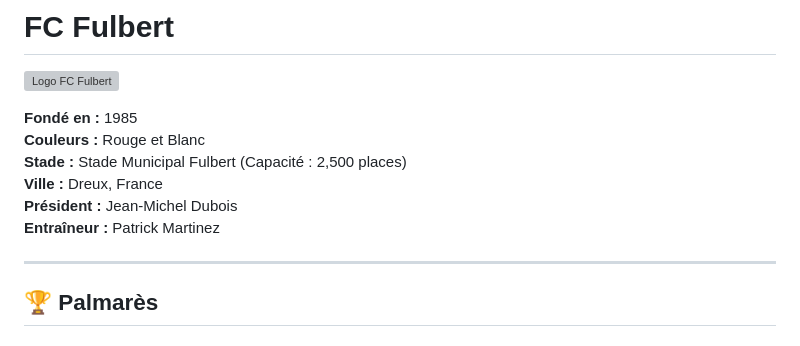
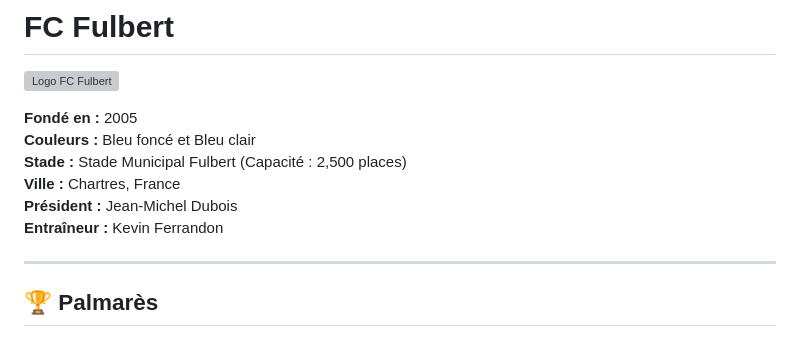
Before and after one commit to Losange2/fcfulbert, a Markdown page: fc fulbert.md, the part around the change. Drawn GitHub-style; grey boxes are pictures that could not be loaded.

```diff
--- a/fc fulbert.md
+++ b/fc fulbert.md
@@ -2,12 +2,12 @@
 
 ![Logo FC Fulbert](https://via.placeholder.com/200x200/FF6B35/FFFFFF?text=FC+FULBERT)
 
-**Fondé en :** 1985
-**Couleurs :** Rouge et Blanc
+**Fondé en :** 2005
+**Couleurs :** Bleu foncé et Bleu clair
 **Stade :** Stade Municipal Fulbert (Capacité : 2,500 places)
-**Ville :** Dreux, France
+**Ville :** Chartres, France
 **Président :** Jean-Michel Dubois
-**Entraîneur :** Patrick Martinez
+**Entraîneur :** Kevin Ferrandon
 
 ---
 
```
